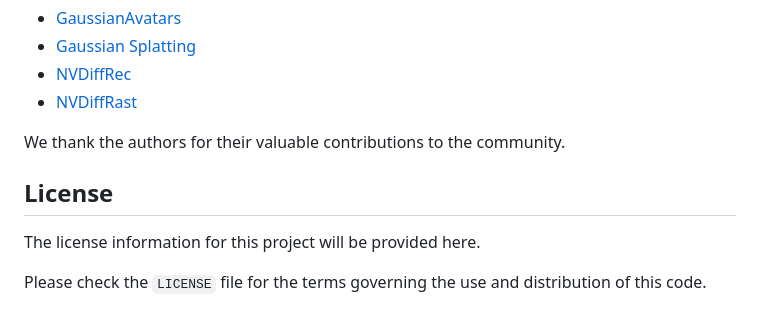
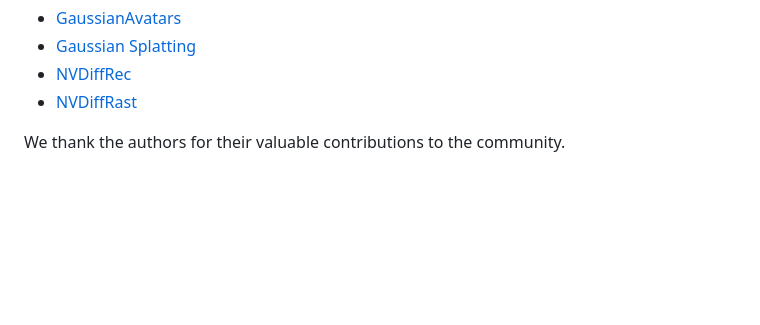
Before and after one commit to Bear0325/MGAvatar, a Markdown page: README.md, the part around the change. GitHub-like rendering; blank space fills up the shorter version.

Commit message:
Remove license information from README
Removed license section from the README.

```diff
--- a/README.md
+++ b/README.md
@@ -90,9 +90,3 @@ Our implementation is based on and inspired by several excellent open-source pro
 * [NVDiffRast](https://github.com/NVlabs/nvdiffrast)
 
 We thank the authors for their valuable contributions to the community.
-
-## License
-
-The license information for this project will be provided here.
-
-Please check the `LICENSE` file for the terms governing the use and distribution of this code.
```
